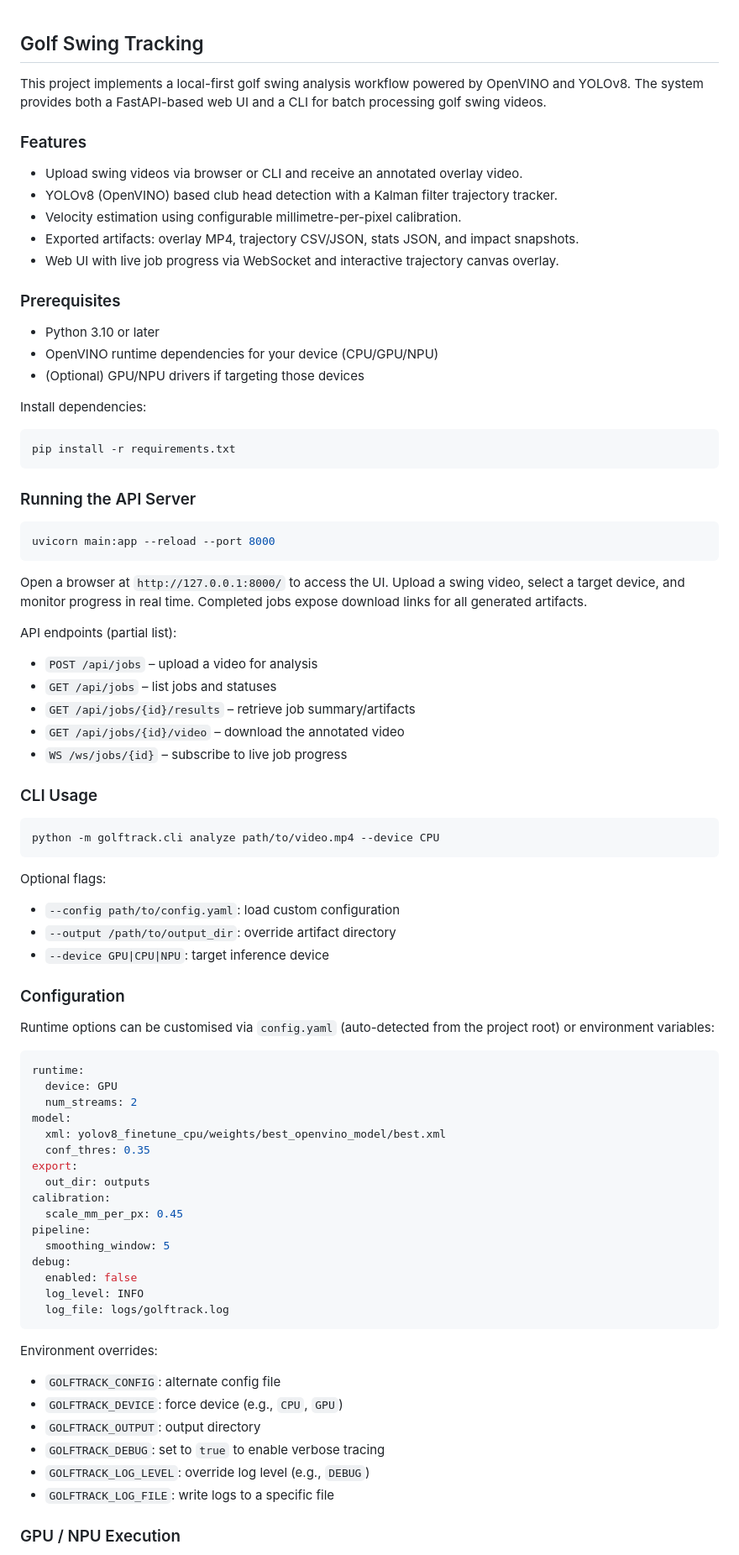
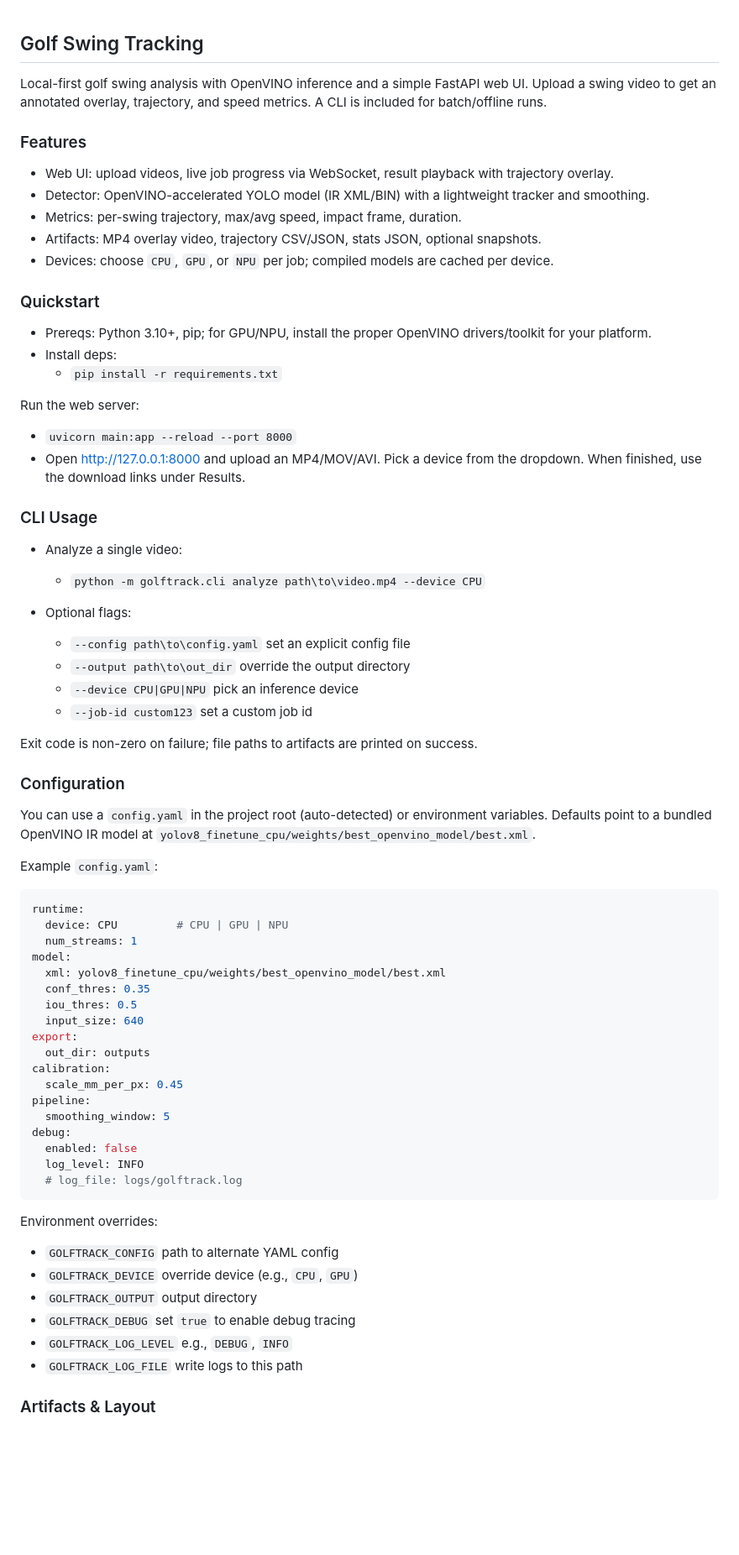
Before and after one commit to kazukiminemura/golf_swing_tracking, a Markdown page: Readme.md, the part around one of its changes. Shown at 84% size. Drawn GitHub-style; blank space fills up the shorter version.

Commit message:
docs: rewrite README and set default model path to original_model

````diff
--- a/Readme.md
+++ b/Readme.md
@@ -1,66 +1,54 @@
 ## Golf Swing Tracking
 
-This project implements a local-first golf swing analysis workflow powered by OpenVINO and YOLOv8. The system provides both a FastAPI-based web UI and a CLI for batch processing golf swing videos.
+Local-first golf swing analysis with OpenVINO inference and a simple FastAPI web UI. Upload a swing video to get an annotated overlay, trajectory, and speed metrics. A CLI is included for batch/offline runs.
 
 ### Features
 
-- Upload swing videos via browser or CLI and receive an annotated overlay video.
-- YOLOv8 (OpenVINO) based club head detection with a Kalman filter trajectory tracker.
-- Velocity estimation using configurable millimetre-per-pixel calibration.
-- Exported artifacts: overlay MP4, trajectory CSV/JSON, stats JSON, and impact snapshots.
-- Web UI with live job progress via WebSocket and interactive trajectory canvas overlay.
+- Web UI: upload videos, live job progress via WebSocket, result playback with trajectory overlay.
+- Detector: OpenVINO-accelerated YOLO model (IR XML/BIN) with a lightweight tracker and smoothing.
+- Metrics: per-swing trajectory, max/avg speed, impact frame, duration.
+- Artifacts: MP4 overlay video, trajectory CSV/JSON, stats JSON, optional snapshots.
+- Devices: choose `CPU`, `GPU`, or `NPU` per job; compiled models are cached per device.
 
-### Prerequisites
+### Quickstart
 
-- Python 3.10 or later
-- OpenVINO runtime dependencies for your device (CPU/GPU/NPU)
-- (Optional) GPU/NPU drivers if targeting those devices
+- Prereqs: Python 3.10+, pip; for GPU/NPU, install the proper OpenVINO drivers/toolkit for your platform.
+- Install deps:
+  - `pip install -r requirements.txt`
 
-Install dependencies:
+Run the web server:
 
-```bash
-pip install -r requirements.txt
-```
-
-### Running the API Server
-
-```bash
-uvicorn main:app --reload --port 8000
-```
-
-Open a browser at `http://127.0.0.1:8000/` to access the UI. Upload a swing video, select a target device, and monitor progress in real time. Completed jobs expose download links for all generated artifacts.
-
-API endpoints (partial list):
-
-- `POST /api/jobs` – upload a video for analysis
-- `GET /api/jobs` – list jobs and statuses
-- `GET /api/jobs/{id}/results` – retrieve job summary/artifacts
-- `GET /api/jobs/{id}/video` – download the annotated video
-- `WS /ws/jobs/{id}` – subscribe to live job progress
+- `uvicorn main:app --reload --port 8000`
+- Open http://127.0.0.1:8000 and upload an MP4/MOV/AVI. Pick a device from the dropdown. When finished, use the download links under Results.
 
 ### CLI Usage
 
-```bash
-python -m golftrack.cli analyze path/to/video.mp4 --device CPU
-```
+- Analyze a single video:
+  - `python -m golftrack.cli analyze path\to\video.mp4 --device CPU`
 
-Optional flags:
+- Optional flags:
+  - `--config path\to\config.yaml` set an explicit config file
+  - `--output path\to\out_dir` override the output directory
+  - `--device CPU|GPU|NPU` pick an inference device
+  - `--job-id custom123` set a custom job id
 
-- `--config path/to/config.yaml`: load custom configuration
-- `--output /path/to/output_dir`: override artifact directory
-- `--device GPU|CPU|NPU`: target inference device
+Exit code is non-zero on failure; file paths to artifacts are printed on success.
 
 ### Configuration
 
-Runtime options can be customised via `config.yaml` (auto-detected from the project root) or environment variables:
+You can use a `config.yaml` in the project root (auto-detected) or environment variables. Defaults point to a bundled OpenVINO IR model at `yolov8_finetune_cpu/weights/best_openvino_model/best.xml`.
+
+Example `config.yaml`:
 
 ```yaml
 runtime:
-  device: GPU
-  num_streams: 2
+  device: CPU         # CPU | GPU | NPU
+  num_streams: 1
 model:
   xml: yolov8_finetune_cpu/weights/best_openvino_model/best.xml
   conf_thres: 0.35
+  iou_thres: 0.5
+  input_size: 640
 export:
   out_dir: outputs
 calibration:
@@ -70,17 +58,17 @@ pipeline:
 debug:
   enabled: false
   log_level: INFO
-  log_file: logs/golftrack.log
+  # log_file: logs/golftrack.log
 ```
 
 Environment overrides:
 
-- `GOLFTRACK_CONFIG`: alternate config file
-- `GOLFTRACK_DEVICE`: force device (e.g., `CPU`, `GPU`)
-- `GOLFTRACK_OUTPUT`: output directory
-- `GOLFTRACK_DEBUG`: set to `true` to enable verbose tracing
-- `GOLFTRACK_LOG_LEVEL`: override log level (e.g., `DEBUG`)
-- `GOLFTRACK_LOG_FILE`: write logs to a specific file
+- `GOLFTRACK_CONFIG` path to alternate YAML config
+- `GOLFTRACK_DEVICE` override device (e.g., `CPU`, `GPU`)
+- `GOLFTRACK_OUTPUT` output directory
+- `GOLFTRACK_DEBUG` set `true` to enable debug tracing
+- `GOLFTRACK_LOG_LEVEL` e.g., `DEBUG`, `INFO`
+- `GOLFTRACK_LOG_FILE` write logs to this path
 
-### GPU / NPU Execution
+### Artifacts & Layout
 
````
Also changed, not shown: other parts of Readme.md (+45 -19 lines).
